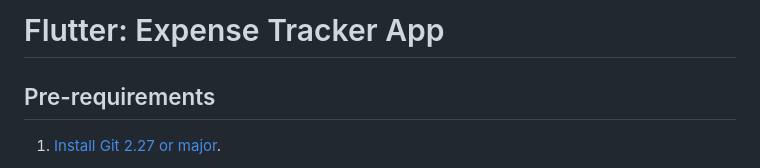
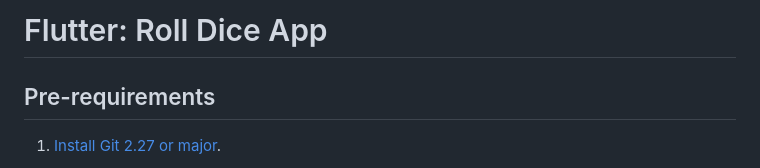
Before and after one commit to m0rb1u5/roll-dice-app, a Markdown page: README.md, the part around the change. Drawn GitHub-style.

```diff
--- a/README.md
+++ b/README.md
@@ -1,4 +1,4 @@
-# Flutter: Expense Tracker App
+# Flutter: Roll Dice App
 
 ## Pre-requirements
 
```
